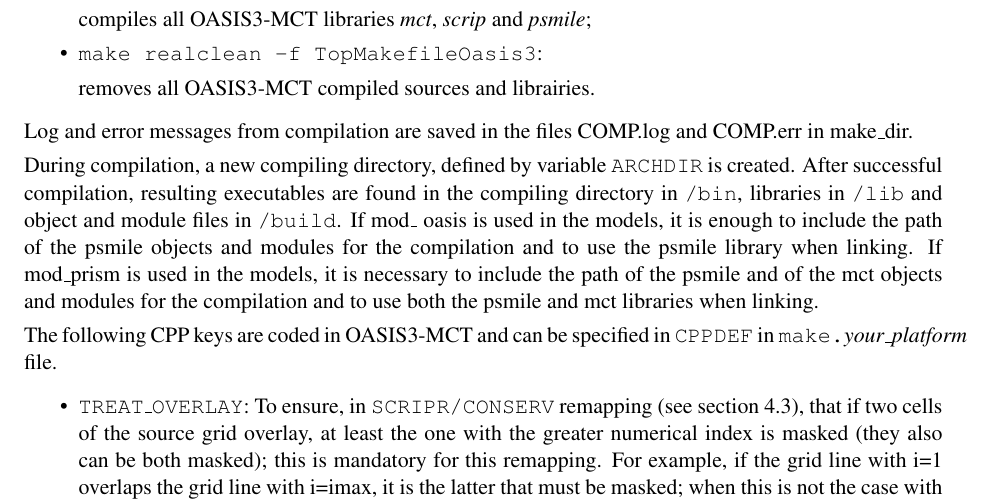
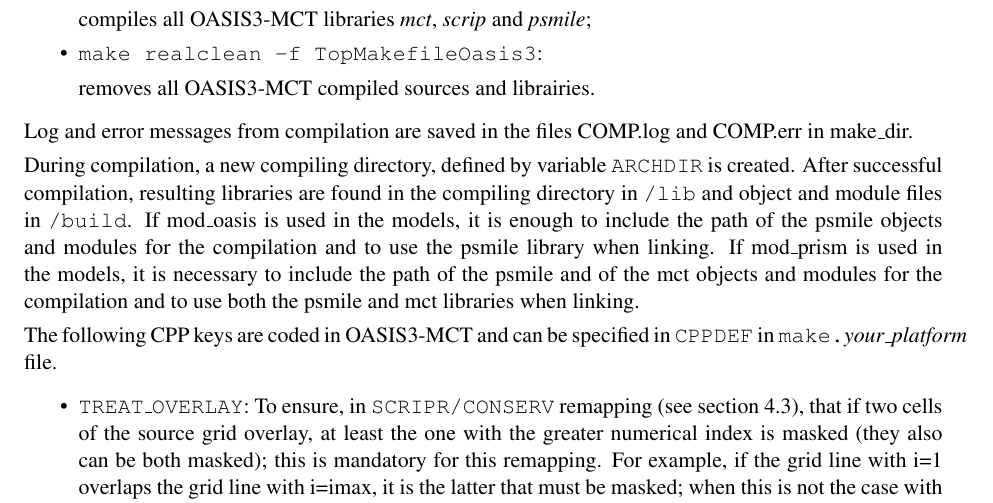
Before and after one commit to COSIMA/oasis3-mct, a LaTeX thesis (doc/oasis3mct_UserGuide.tex, which reads doc/UG6_Compilation_running.tex): part of page 42 of 52, cut so that both start at the same text. Compiled offline with pdfLaTeX.

Commit message:
There is not oasis executable anymore, remove it from the documentation.
svn path=/trunk/oasis3-mct/; revision=508

```diff
--- a/doc/UG6_Compilation_running.tex
+++ b/doc/UG6_Compilation_running.tex
@@ -35,8 +35,8 @@ COMP.log and COMP.err in make\_dir.
 
 During compilation, a new compiling directory, defined by variable {\tt ARCHDIR}
 is created.  After successful
-compilation, resulting executables are found in the compiling directory in {\tt /bin}, libraries in {\tt /lib} and object
-and module files in {\tt /build}. If mod\_ oasis is used in the models, it is enough to include the path of the psmile
+compilation, resulting libraries are found in the compiling directory in {\tt /lib} and object
+and module files in {\tt /build}. If mod\_oasis is used in the models, it is enough to include the path of the psmile
 objects and modules for the compilation and to use the psmile library when linking. If mod\_prism is used in the models, it is
 necessary to include the path of the psmile and of the mct objects and modules for the compilation and to use both the psmile and
 mct libraries when linking.
```
Also changed, not shown: doc/oasis3mct_UserGuide.pdf.
